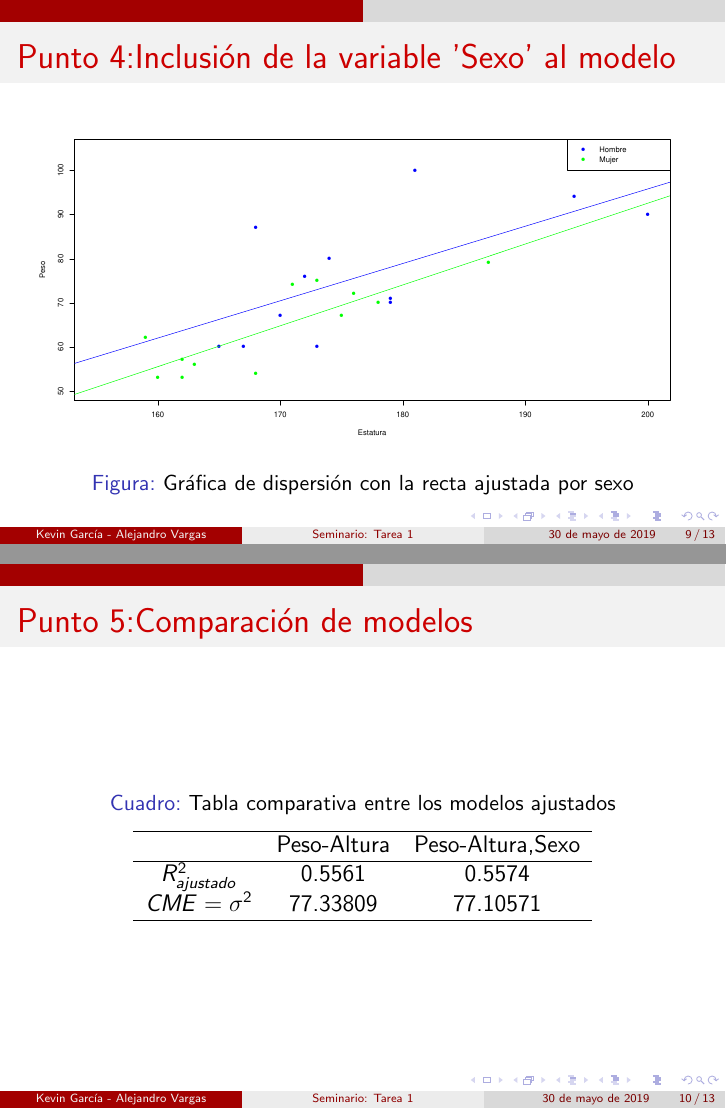
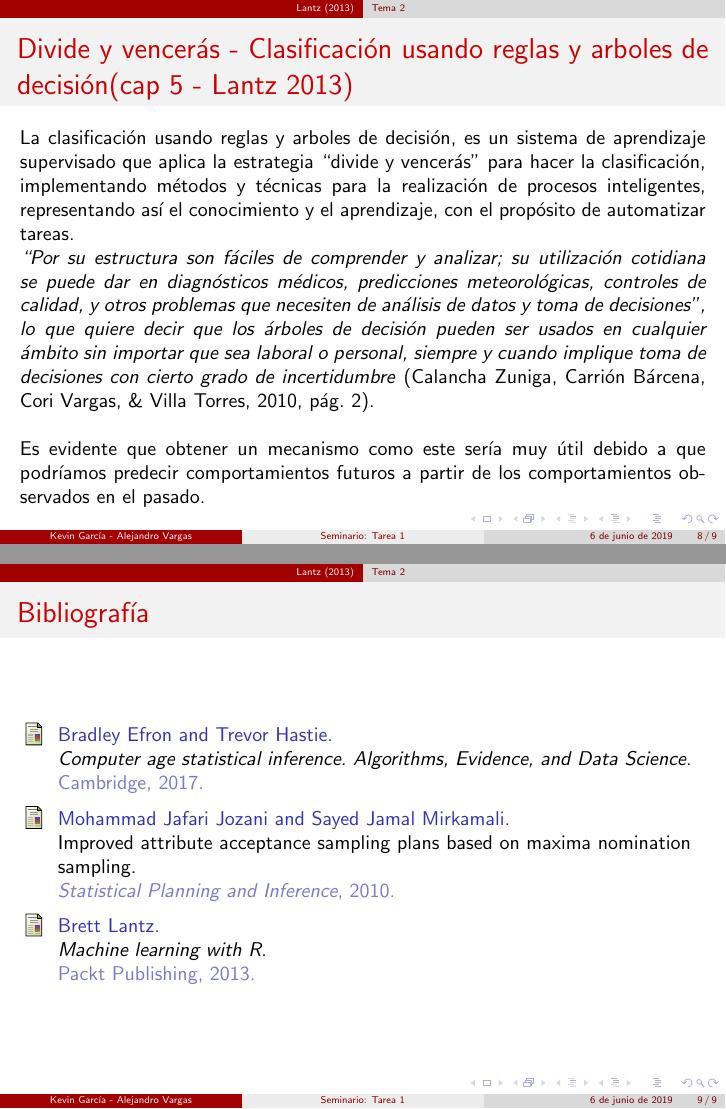
Before and after one commit to KevinChica1128/SEMINARIO, LaTeX slides (PRESENTACIÓN BEAMER/presentacion SEMINARIO T1.tex, which reads PRESENTACIÓN BEAMER/references.bib): pages 9 and 10 of 13 before the commit and pages 8 and 9 of 9 after it, joined at a grey line. The pictures show the PDF file PRESENTACIÓN BEAMER/presentacion SEMINARIO T1.pdf that the author committed with the source.

Commit message:
presentacion

```diff
--- a/PRESENTACIÓN BEAMER/presentacion SEMINARIO T1.tex
+++ b/PRESENTACIÓN BEAMER/presentacion SEMINARIO T1.tex
@@ -32,0 +45 @@ de 99 personas, 12 de ellas mujeres. De esas 99 personas debíamos seleccionar u
+\subsection{Tema 1}
@@ -32,0 +50 @@ de 99 personas, 12 de ellas mujeres. De esas 99 personas debíamos seleccionar u
+\subsection{Tema 2}
@@ -32,0 +55,2 @@ de 99 personas, 12 de ellas mujeres. De esas 99 personas debíamos seleccionar u
+\section{Lantz (2013)}
+\subsection{Tema 1}
@@ -33,3 +66,12 @@ de 99 personas, 12 de ellas mujeres. De esas 99 personas debíamos seleccionar u
+\subsection{Tema 2}
+\begin{frame}
+\frametitle{Divide y vencerás - Clasificación usando reglas y arboles de decisión(cap 5 - Lantz 2013)}
+La clasificación usando reglas y arboles de decisión, es un sistema de aprendizaje supervisado que aplica la estrategia ``divide y vencerás'' para hacer la clasificación, implementando métodos y técnicas para la realización de procesos inteligentes, representando así el conocimiento y el aprendizaje, con el propósito de automatizar tareas.
+
+\textit{``Por su estructura son fáciles de comprender y analizar; su utilización cotidiana se puede dar en diagnósticos médicos, predicciones meteorológicas, controles de calidad, y otros problemas que necesiten de análisis de datos y toma de decisiones'', lo que quiere decir que los árboles de decisión pueden ser usados en cualquier ámbito sin importar que sea laboral o personal, siempre y cuando implique toma de decisiones con cierto grado de incertidumbre} (Calancha Zuniga, Carrión Bárcena, Cori Vargas, \& Villa Torres, 2010, pág. 2).
+
+~\\Es evidente que obtener un mecanismo como este sería muy útil debido a que podríamos predecir comportamientos futuros a partir de los comportamientos observados en el pasado.
 \end{frame}
 
 \begin{frame}
+  \frametitle{Bibliografía}
@@ -39,11 +83 @@ de 99 personas, 12 de ellas mujeres. De esas 99 personas debíamos seleccionar u
 \end{frame}
-\begin{frame}
-\frametitle{Punto 1:Modelo lineal simple}
-\begin{figure}[!h]
-    \begin{center}
-        \includegraphics[width=11.5cm]{imagenes/1.pdf}
-        \caption{Gráfica de dispersión con la recta ajustada}
-        \label{fig:Densidad}
-    \end{center}
-\end{figure}
-\end{frame}
@@ -70,45 +83,0 @@ de 99 personas, 12 de ellas mujeres. De esas 99 personas debíamos seleccionar u
-\begin{frame}
-\frametitle{Punto 4:Inclusión de la variable 'Sexo' al modelo}
-~\\ Para incluir la variable sexo al modelo, recodificamos la variable en términos binarios, la cual tomaba el valor 0 cuando es mujer y 1 cuando es hombre,además, es claro que la variable 'Altura', también depende del sexo de la persona (normalmente la media de la estatura de los hombres es mayor a la media de las mujeres), por lo cuál se tuvo en cuenta este cambio en la altura dependiendo del sexo, en pocas palabras, se tuvo en cuenta la interacción entre estas dos variables ('Altura' y 'Sexo'), el modelo ajustado incluyendo la variable 'Sexo' fue el siguiente:
-~\\ $$Peso=-92.8094+0.9271 Altura+ 19.4939 Sexo -0.0813(Altura\cdot Sexo)$$
-\end{frame}
-\begin{frame}
-\frametitle{Punto 4:Inclusión de la variable 'Sexo' al modelo}
-~\\ Del modelo anterior, se pueden desprender dos modelos (uno para cada sexo), reemplazando los valores de nuestra variable codificada. Los modelos quedarían de la siguiente forma:
-\begin{itemize}
-\item Mujeres: $$Peso=-92.8094+0.9271 Altura$$
-\item Hombres: $$Peso=-73.3155+0.8458 Altura$$
-\end{itemize}
-\end{frame}
-\begin{frame}
-\frametitle{Punto 4:Inclusión de la variable 'Sexo' al modelo}
-\begin{figure}[!h]
-    \begin{center}
-        \includegraphics[width=11.5cm]{imagenes/111.pdf}
-        \caption{Gráfica de dispersión con la recta ajustada por sexo}
-        \label{fig:Densidad}
-    \end{center}
-\end{figure}
-\end{frame}
-
-
-\begin{frame}
-\frametitle{Punto 5:Comparación de modelos}
-\begin{table}[!htb]
-\caption{Tabla comparativa entre los modelos ajustados}\label{Tabla1}
-\begin{center}
-\begin{tabular}{ccc}
-\hline
- & Peso-Altura & Peso-Altura,Sexo \\
-\hline
-$R^2_{ajustado}$ & 0.5561 & 0.5574 \\
-
-$CME=\sigma^2$ & 77.33809 & 77.10571 \\
-\hline
-\end{tabular}
-\end{center}
-\end{table}
-\end{frame}
-
-\begin{frame}
-\frametitle{Punto 6:Inclusión de la variable 'Edad' en el modelo}
@@ -118,32 +84 @@ $$-0.05999(Altura\cdot Sexo)$$
-\end{frame}
-
-\begin{frame}
-\frametitle{Punto 6:Inclusión de la variable 'Edad' en el modelo}
-~\\ Del modelo anterior, se pueden desprender dos modelos (uno para cada sexo), reemplazando los valores de nuestra variable codificada. Los modelos quedarían de la siguiente forma:
-\begin{itemize}
-\item Mujeres: $$Peso=-108.63737+0.91223 Altura+0.97851 Edad$$
-\item Hombres: $$Peso=-93.86186+0.85224 Altura+0.97851 Edad$$
-\end{itemize}
-\end{frame}
-
-\begin{frame}
-\frametitle{Punto 6:Comparación de todos los modelos}
-\begin{table}[!htb]
-\centering
-\caption{Tabla comparativa entre los modelos ajustados}\label{Tabla1}
-\resizebox{12cm}{!} {
-\begin{tabular}{cccc}
-\hline
- &Peso-Altura&Peso-Altura,Sexo&Peso-Altura,Sexo,Edad \\
-\hline
-$R^2_{ajustado}$ &0.5561&0.5574&0.5572 \\
-
-$CME=\sigma^2$ &77.33809&77.10571&77.14896 \\
-\hline
-\end{tabular}
-}
-\end{table}
-\end{frame}
-
-
 \end{document}
--- /dev/null
+++ b/PRESENTACIÓN BEAMER/references.bib
@@ -0,0 +1,22 @@
+@Book{L,
+author = {Brett Lantz},
+title = {Machine learning with R},
+publisher = {Packt Publishing},
+year = {2013},
+OPTseries = {Community experience distilled},
+OPTedition = {1}
+}
+
+@Article{A1,
+author = {Mohammad Jafari Jozani and Sayed Jamal Mirkamali},
+title = {Improved attribute acceptance sampling plans based on maxima nomination sampling},
+journal = {Statistical Planning and Inference},
+year = {2010}
+}
+
+@Book{EyH,
+author = {Bradley Efron and Trevor Hastie},
+title = {Computer age statistical inference. Algorithms, Evidence, and Data Science},
+publisher = {Cambridge},
+year = {2017}
+}
```
Also changed, not shown: PRESENTACIÓN BEAMER/presentacion SEMINARIO T1.bbl (added), PRESENTACIÓN BEAMER/presentacion SEMINARIO T1.pdf, PRESENTACIÓN BEAMER/presentacion SEMINARIO T1.tex (82 more changed lines), 8 other files.
